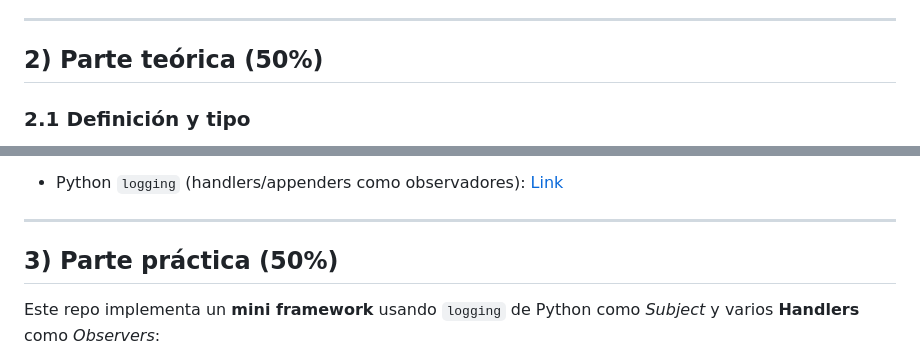
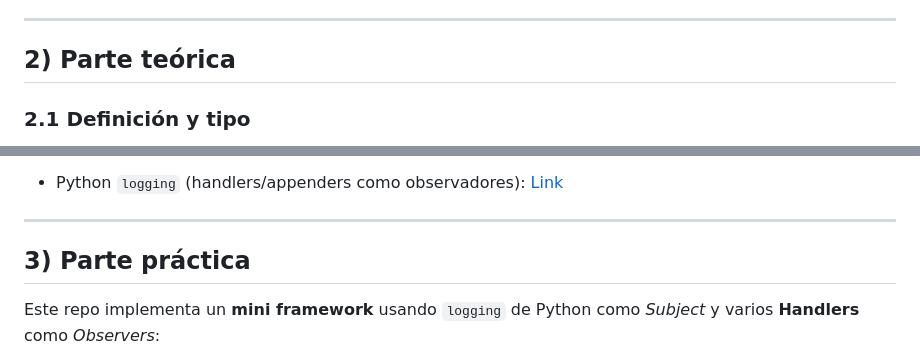
Before and after one commit to dsalazar-lectures/software-design-II-2025, a Markdown page: lab3/observer/README.md, 2 parts joined by grey strips. GitHub-like rendering.

```diff
--- a/lab3/observer/README.md
+++ b/lab3/observer/README.md
@@ -13,7 +13,7 @@ Con **Observer**, la lógica de dominio solo “publica” un evento; **cada des
 
 ----------
 
-## 2) Parte teórica (50%)
+## 2) Parte teórica
 
 ### 2.1 Definición y tipo
 
@@ -59,7 +59,7 @@ Evita el **acoplamiento fuerte** entre la fuente de eventos y sus consumidores.
 
 ----------
 
-## 3) Parte práctica (50%)
+## 3) Parte práctica
 
 Este repo implementa un **mini framework** usando `logging` de Python como _Subject_ y varios **Handlers** como _Observers_:
 
```
